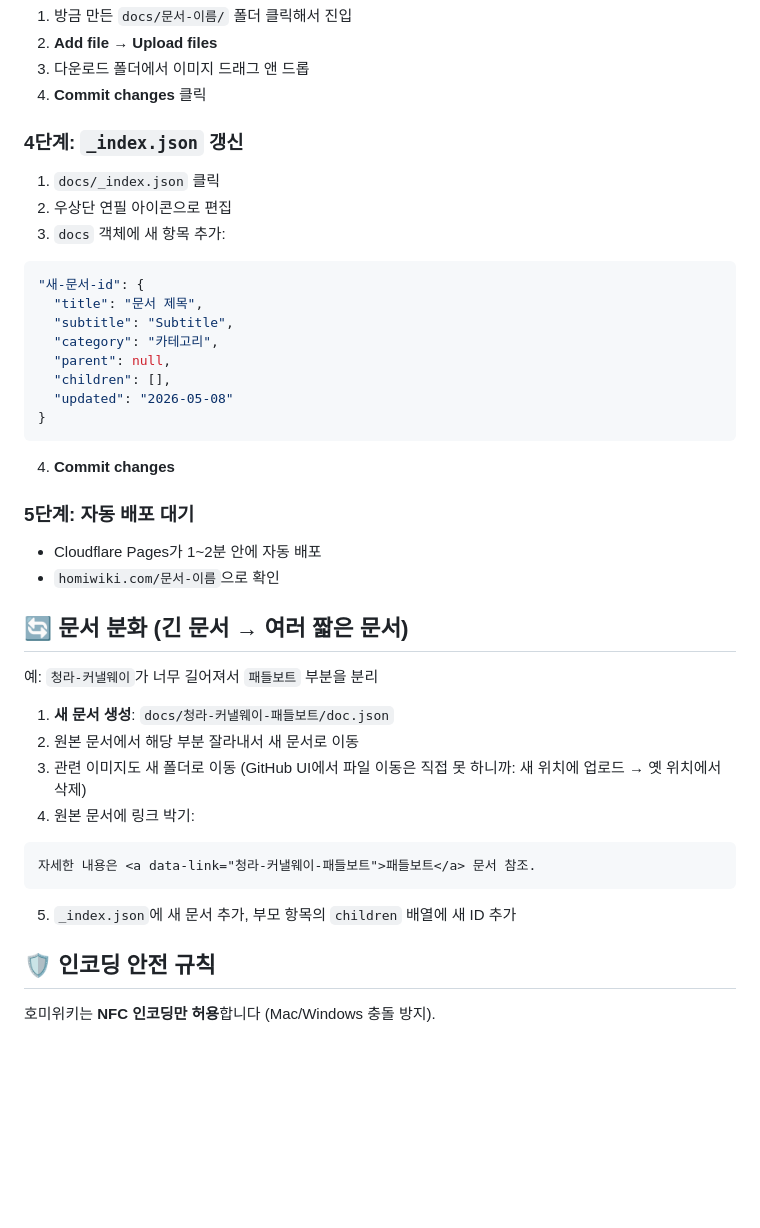
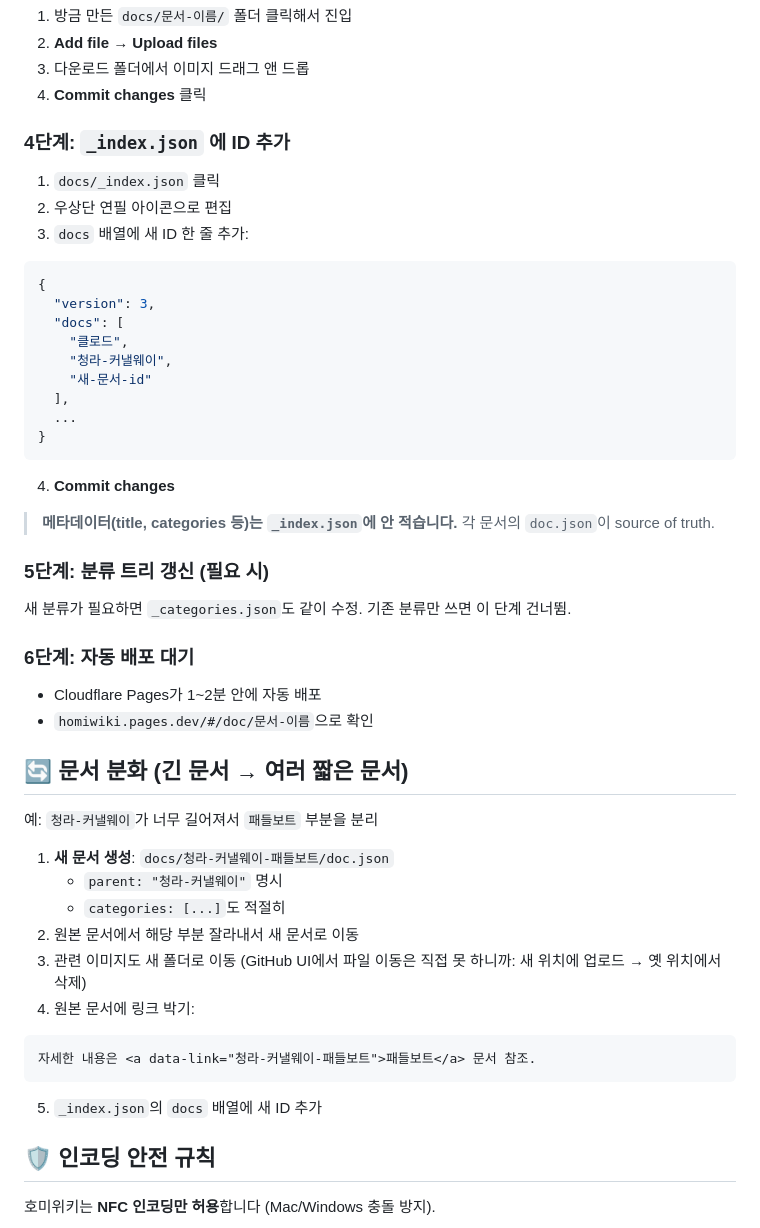
Before and after one commit to claudesudev/homiwiki, a Markdown page: README.md, the part around one of its changes. GitHub-like rendering; blank space fills up the shorter version.

````diff
--- a/README.md
+++ b/README.md
@@ -75,38 +99,46 @@ Claude가 `doc.json` 내용 + 필요한 이미지 알려줌.
 3. 다운로드 폴더에서 이미지 드래그 앤 드롭
 4. **Commit changes** 클릭
 
-### 4단계: `_index.json` 갱신
+### 4단계: `_index.json` 에 ID 추가
 1. `docs/_index.json` 클릭
 2. 우상단 연필 아이콘으로 편집
-3. `docs` 객체에 새 항목 추가:
+3. `docs` 배열에 새 ID 한 줄 추가:
 ```json
-"새-문서-id": {
-  "title": "문서 제목",
-  "subtitle": "Subtitle",
-  "category": "카테고리",
-  "parent": null,
-  "children": [],
-  "updated": "2026-05-08"
+{
+  "version": 3,
+  "docs": [
+    "클로드",
+    "청라-커낼웨이",
+    "새-문서-id"
+  ],
+  ...
 }
 ```
 4. **Commit changes**
 
-### 5단계: 자동 배포 대기
+> **메타데이터(title, categories 등)는 `_index.json`에 안 적습니다.** 각 문서의 `doc.json`이 source of truth.
+
+### 5단계: 분류 트리 갱신 (필요 시)
+새 분류가 필요하면 `_categories.json`도 같이 수정. 기존 분류만 쓰면 이 단계 건너뜀.
+
+### 6단계: 자동 배포 대기
 - Cloudflare Pages가 1~2분 안에 자동 배포
-- `homiwiki.com/문서-이름`으로 확인
+- `homiwiki.pages.dev/#/doc/문서-이름`으로 확인
 
 ## 🔄 문서 분화 (긴 문서 → 여러 짧은 문서)
 
 예: `청라-커낼웨이`가 너무 길어져서 `패들보트` 부분을 분리
 
 1. **새 문서 생성**: `docs/청라-커낼웨이-패들보트/doc.json`
+   - `parent: "청라-커낼웨이"` 명시
+   - `categories: [...]`도 적절히
 2. 원본 문서에서 해당 부분 잘라내서 새 문서로 이동
 3. 관련 이미지도 새 폴더로 이동 (GitHub UI에서 파일 이동은 직접 못 하니까: 새 위치에 업로드 → 옛 위치에서 삭제)
 4. 원본 문서에 링크 박기:
 ```html
 자세한 내용은 <a data-link="청라-커낼웨이-패들보트">패들보트</a> 문서 참조.
 ```
-5. `_index.json`에 새 문서 추가, 부모 항목의 `children` 배열에 새 ID 추가
+5. `_index.json`의 `docs` 배열에 새 ID 추가
 
 ## 🛡️ 인코딩 안전 규칙
 
````
Also changed, not shown: other parts of README.md (+81 -17 lines).
